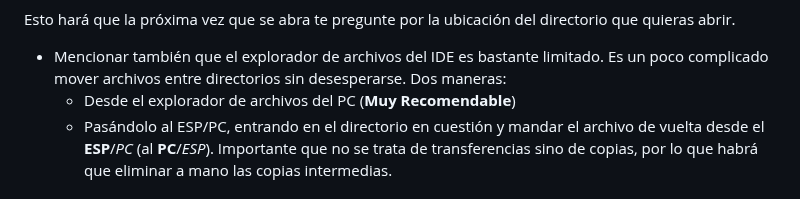
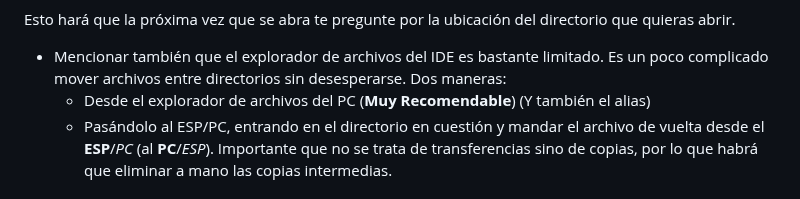
Before and after one commit to Violeta-Tejera/BumpingCars, a Markdown page: README.md, the part around the change. Drawn GitHub-style.

```diff
--- a/README.md
+++ b/README.md
@@ -156,7 +156,7 @@ Permítanme añadir que me sorprende lo _straightforward_ que es 😜 !!!
 Esto hará que la próxima vez que se abra te pregunte por la ubicación del directorio que quieras abrir.
 
   - Mencionar también que el explorador de archivos del IDE es bastante limitado. Es un poco complicado mover archivos entre directorios sin desesperarse. Dos maneras:
-       - Desde el explorador de archivos del PC (**Muy Recomendable**)
+       - Desde el explorador de archivos del PC (**Muy Recomendable**) (Y también el alias)
        - Pasándolo al ESP/PC, entrando en el directorio en cuestión y mandar el archivo de vuelta desde el **ESP**/_PC_ (al **PC**/_ESP_). Importante que no se trata de transferencias sino de copias, por lo que habrá que eliminar a mano las copias intermedias.
 
 ## No tan importante
```
